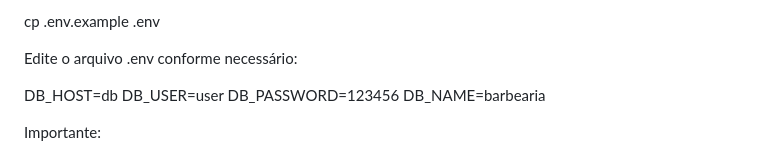
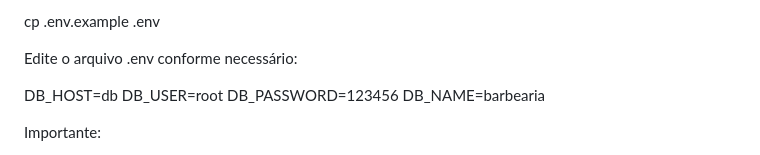
Before and after one commit to Nathan-ADL/atividade4, a Markdown page: GUIA_USUARIO.md, the part around the change. Drawn GitHub-style.

Commit message:
fix: mudança de user para root

```diff
--- a/GUIA_USUARIO.md
+++ b/GUIA_USUARIO.md
@@ -31,7 +31,7 @@ cp .env.example .env
 Edite o arquivo .env conforme necessário:
 
 DB_HOST=db
-DB_USER=user
+DB_USER=root
 DB_PASSWORD=123456
 DB_NAME=barbearia
 
```
